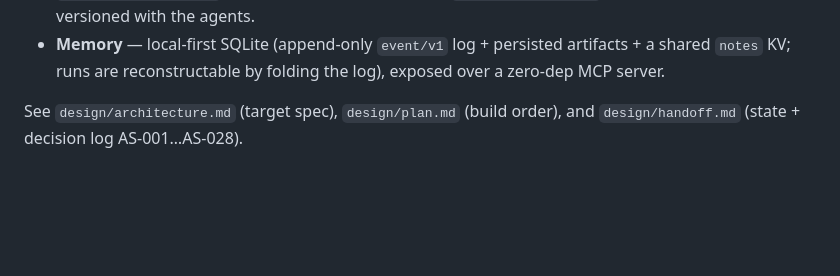
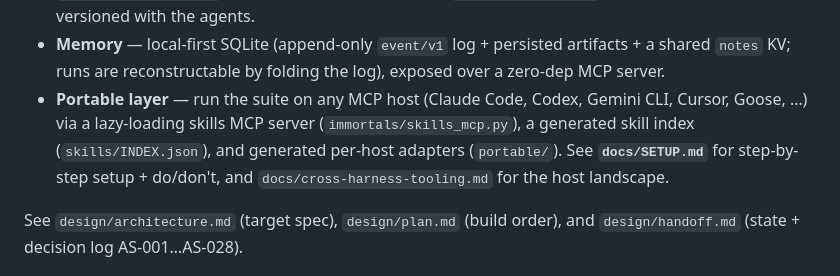
Before and after one commit to starkaritra/immortals, a Markdown page: README.md, the part around the change. Drawn GitHub-style; blank space fills up the shorter version.

```diff
--- a/README.md
+++ b/README.md
@@ -31,6 +31,11 @@ orchestration system; the AS agents are "the immortals" it commands.*
   map. These mirror `~/.copilot/skills/` so the capability set is versioned with the agents.
 - **Memory** — local-first SQLite (append-only `event/v1` log + persisted artifacts + a shared
   `notes` KV; runs are reconstructable by folding the log), exposed over a zero-dep MCP server.
+- **Portable layer** — run the suite on any MCP host (Claude Code, Codex, Gemini CLI, Cursor,
+  Goose, …) via a lazy-loading skills MCP server (`immortals/skills_mcp.py`), a generated skill
+  index (`skills/INDEX.json`), and generated per-host adapters (`portable/`). See
+  **`docs/SETUP.md`** for step-by-step setup + do/don't, and `docs/cross-harness-tooling.md` for
+  the host landscape.
 
 See `design/architecture.md` (target spec), `design/plan.md` (build order), and
 `design/handoff.md` (state + decision log AS-001…AS-028).
```
Also changed, not shown: docs/SETUP.md (added, +261 -0 lines).
